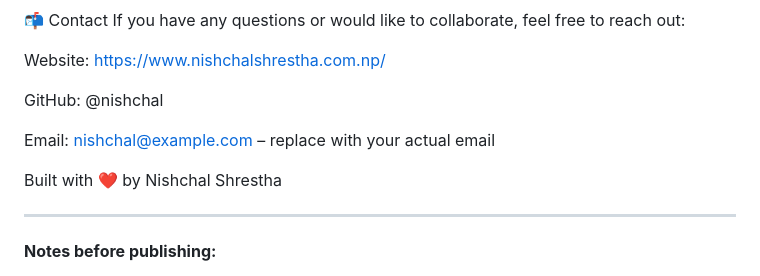
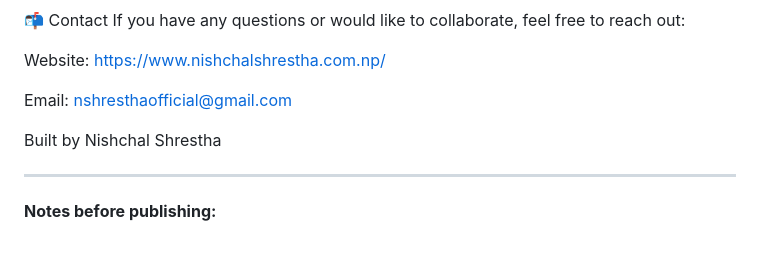
Before and after one commit to sthanishchal/portfolio-website, a Markdown page: README.md, the part around the change. GitHub-like rendering; blank space fills up the shorter version.

```diff
--- a/README.md
+++ b/README.md
@@ -70,11 +70,9 @@ If you have any questions or would like to collaborate, feel free to reach out:
 
 Website: https://www.nishchalshrestha.com.np/
 
-GitHub: @nishchal
+Email: nshresthaofficial@gmail.com
 
-Email: nishchal@example.com – replace with your actual email
-
-Built with ❤️ by Nishchal Shrestha
+Built by Nishchal Shrestha
 
 
 ---
```
